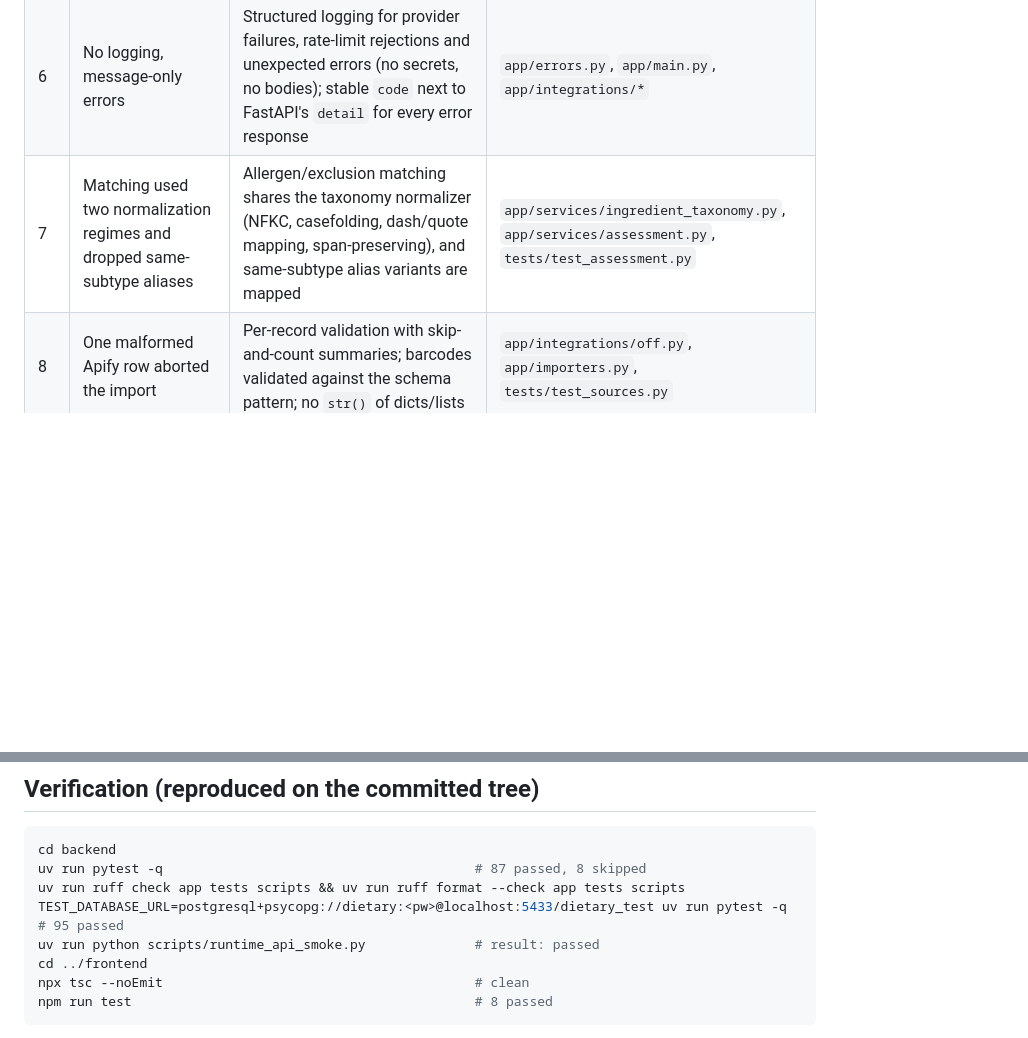
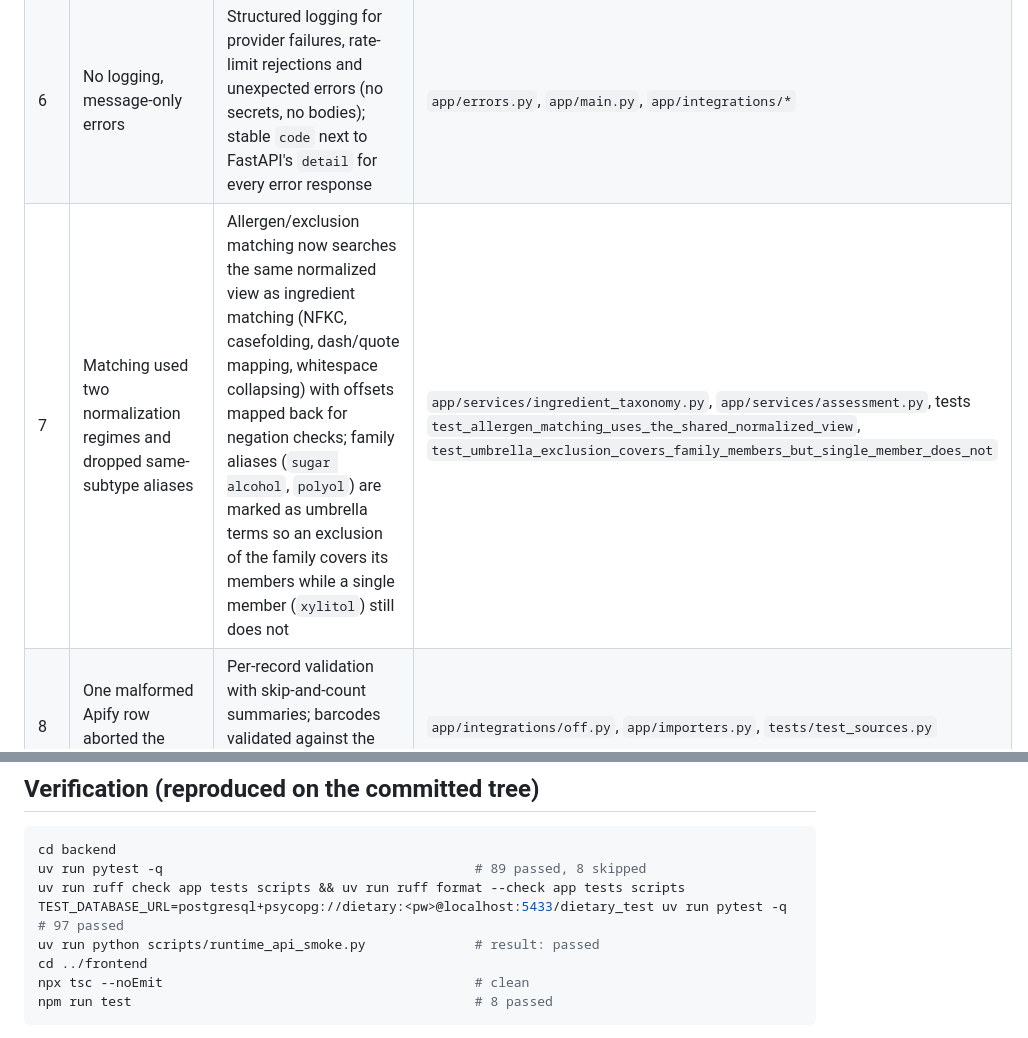
Before and after one commit to Hashim-Bhagad/ENIGMA_FANTASTIC_4, a Markdown page: docs/gap-remediation-2026-09-26.md, 2 parts joined by grey strips. GitHub-like rendering; blank space fills up the shorter version.

Commit message:
docs: refresh remediation evidence after the matching fix

````diff
--- a/docs/gap-remediation-2026-09-26.md
+++ b/docs/gap-remediation-2026-09-26.md
@@ -13,7 +13,7 @@ Verification is reproduced at the end; nothing here is claimed from reading alon
 | 4 | Unauthenticated GETs wrote to the shared catalog | Every `/api/*` route requires a bearer token except `POST /api/auth/register` and `POST /api/auth/login`; provider reads send `Cache-Control: no-store`; catalog updates never re-source a record across kinds | `app/api/*.py`, `app/catalog.py`, `tests/test_api.py` |
 | 5 | No abuse controls on paid providers or login | Per-scope token buckets (`auth` 10/min per IP, `labels/extract` 10/min per user, provider reads 30/min, recommendations 20/min), `429` + `Retry-After` + code `rate_limited`, request-body cap (6 MiB default) with a bounded drain so clients read the 413 instead of a reset connection | `app/rate_limit.py`, `app/main.py`, `tests/test_api.py`, live checks |
 | 6 | No logging, message-only errors | Structured logging for provider failures, rate-limit rejections and unexpected errors (no secrets, no bodies); stable `code` next to FastAPI's `detail` for every error response | `app/errors.py`, `app/main.py`, `app/integrations/*` |
-| 7 | Matching used two normalization regimes and dropped same-subtype aliases | Allergen/exclusion matching shares the taxonomy normalizer (NFKC, casefolding, dash/quote mapping, span-preserving), and same-subtype alias variants are mapped | `app/services/ingredient_taxonomy.py`, `app/services/assessment.py`, `tests/test_assessment.py` |
+| 7 | Matching used two normalization regimes and dropped same-subtype aliases | Allergen/exclusion matching now searches the same normalized view as ingredient matching (NFKC, casefolding, dash/quote mapping, whitespace collapsing) with offsets mapped back for negation checks; family aliases (`sugar alcohol`, `polyol`) are marked as umbrella terms so an exclusion of the family covers its members while a single member (`xylitol`) still does not | `app/services/ingredient_taxonomy.py`, `app/services/assessment.py`, tests `test_allergen_matching_uses_the_shared_normalized_view`, `test_umbrella_exclusion_covers_family_members_but_single_member_does_not` |
 | 8 | One malformed Apify row aborted the import | Per-record validation with skip-and-count summaries; barcodes validated against the schema pattern; no `str()` of dicts/lists | `app/integrations/off.py`, `app/importers.py`, `tests/test_sources.py` |
 | 9 | Provenance reported a confirmed-absent advisory as "missing" | Field status now distinguishes `available`, `confirmed_absent`, `missing` and `unusable`, and carries the completeness flags | `app/services/provenance.py`, `tests/test_provenance.py` |
 | 10 | Silent profile-save failures, no 401 recovery, no timeouts, history never refreshed, 50-row cap | Save errors surface and rethrow; `profile_version_stale` re-fetches the profile and keeps the draft; a 401 anywhere clears the session; requests have timeouts (15 s, 60 s for label extraction); the assessment refresh updates history; history pages with `offset`/`total` | `frontend/src/api/client.ts`, `frontend/src/state/AppContext.tsx`, `frontend/src/api/*.test.ts` |
@@ -35,9 +35,9 @@ Verification is reproduced at the end; nothing here is claimed from reading alon
 
 ```sh
 cd backend
-uv run pytest -q                                        # 87 passed, 8 skipped
+uv run pytest -q                                        # 89 passed, 8 skipped
 uv run ruff check app tests scripts && uv run ruff format --check app tests scripts
-TEST_DATABASE_URL=postgresql+psycopg://dietary:<pw>@localhost:5433/dietary_test uv run pytest -q   # 95 passed
+TEST_DATABASE_URL=postgresql+psycopg://dietary:<pw>@localhost:5433/dietary_test uv run pytest -q   # 97 passed
 uv run python scripts/runtime_api_smoke.py              # result: passed
 cd ../frontend
 npx tsc --noEmit                                        # clean
````
